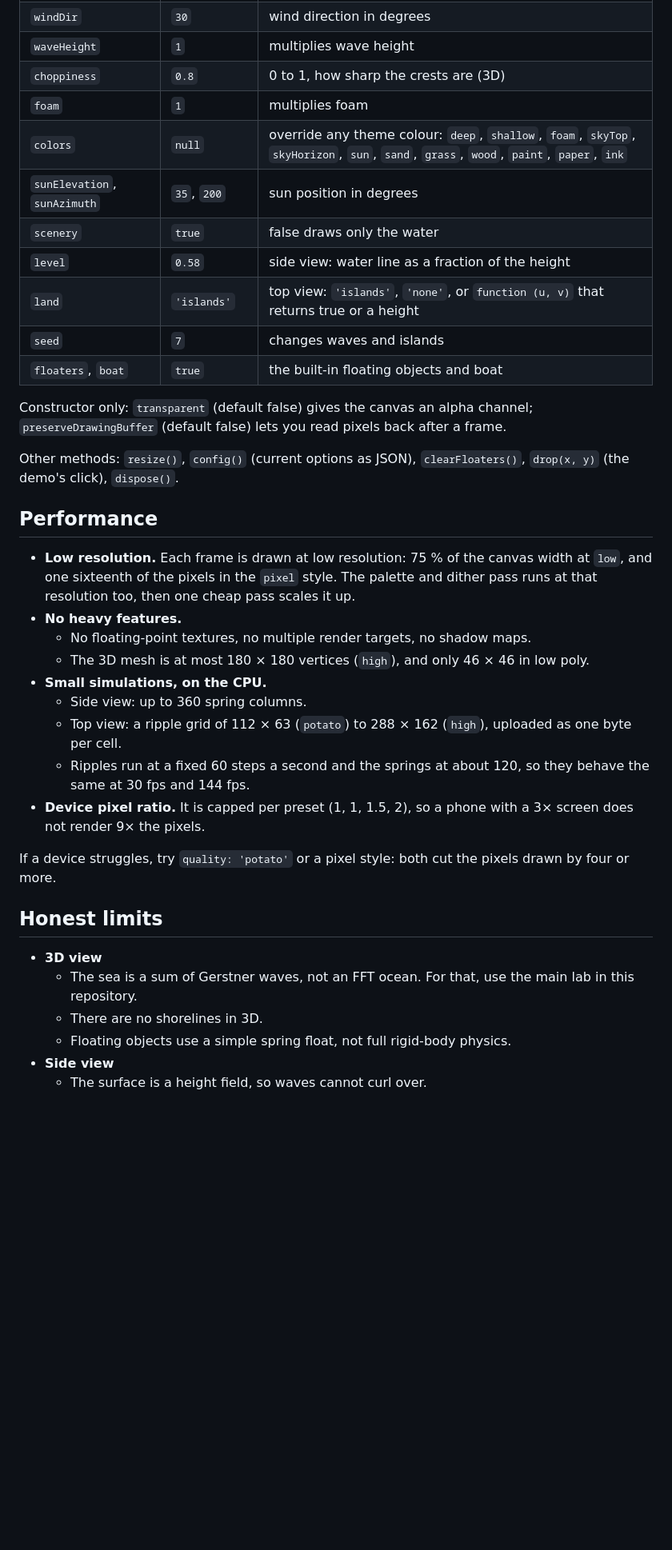
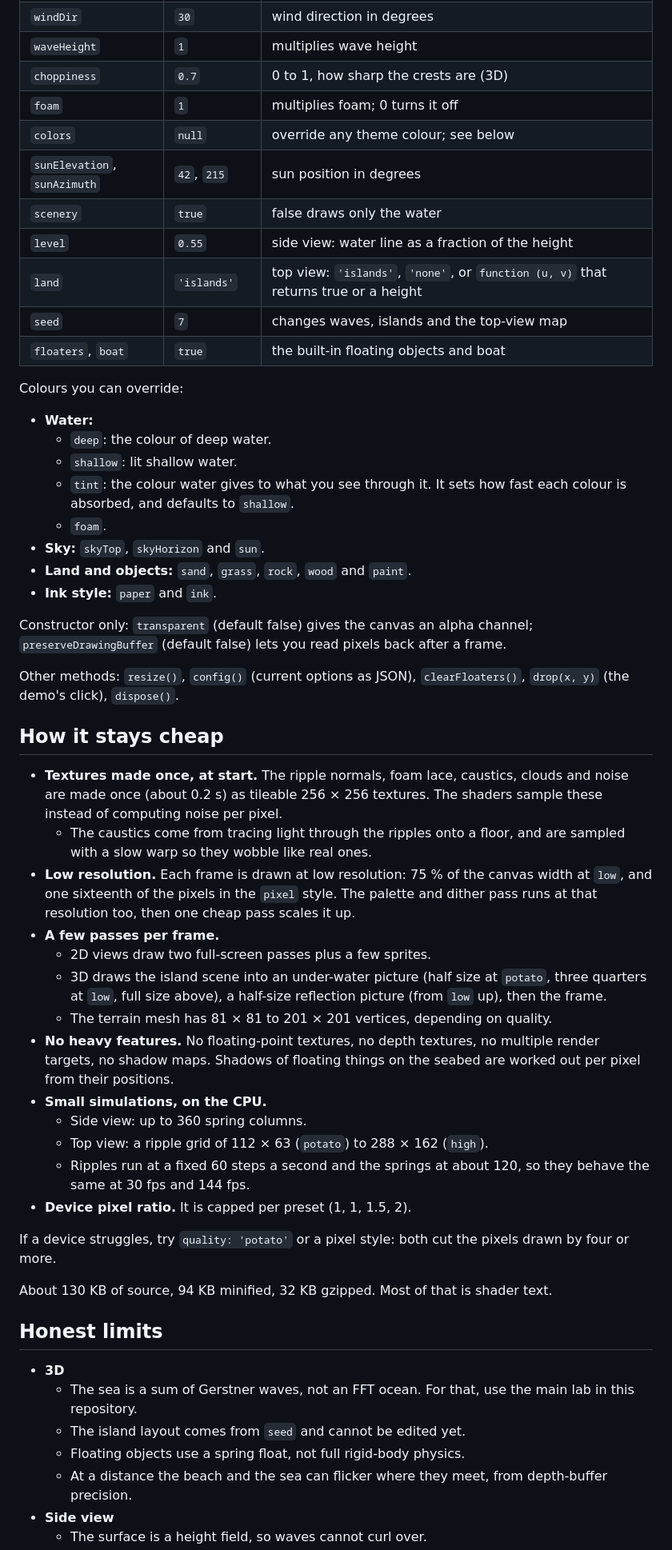
Before and after one commit to rahulbhola877/ocean-water-lab, a Markdown page: lite/README.md, the part around one of its changes. Shown at 80% size. GitHub-like rendering; blank space fills up the shorter version.

```diff
--- a/lite/README.md
+++ b/lite/README.md
@@ -85,38 +107,56 @@ Pass options to the constructor, or change them later with `water.setOptions({..
 | `windDir` | `30` | wind direction in degrees |
 | `waveHeight` | `1` | multiplies wave height |
-| `choppiness` | `0.8` | 0 to 1, how sharp the crests are (3D) |
-| `foam` | `1` | multiplies foam |
-| `colors` | `null` | override any theme colour: `deep`, `shallow`, `foam`, `skyTop`, `skyHorizon`, `sun`, `sand`, `grass`, `wood`, `paint`, `paper`, `ink` |
-| `sunElevation`, `sunAzimuth` | `35`, `200` | sun position in degrees |
+| `choppiness` | `0.7` | 0 to 1, how sharp the crests are (3D) |
+| `foam` | `1` | multiplies foam; 0 turns it off |
+| `colors` | `null` | override any theme colour; see below |
+| `sunElevation`, `sunAzimuth` | `42`, `215` | sun position in degrees |
 | `scenery` | `true` | false draws only the water |
-| `level` | `0.58` | side view: water line as a fraction of the height |
+| `level` | `0.55` | side view: water line as a fraction of the height |
 | `land` | `'islands'` | top view: `'islands'`, `'none'`, or `function (u, v)` that returns true or a height |
-| `seed` | `7` | changes waves and islands |
+| `seed` | `7` | changes waves, islands and the top-view map |
 | `floaters`, `boat` | `true` | the built-in floating objects and boat |
+
+Colours you can override:
+
+- **Water:**
+  - `deep`: the colour of deep water.
+  - `shallow`: lit shallow water.
+  - `tint`: the colour water gives to what you see through it. It sets how fast each colour is absorbed, and defaults to `shallow`.
+  - `foam`.
+- **Sky:** `skyTop`, `skyHorizon` and `sun`.
+- **Land and objects:** `sand`, `grass`, `rock`, `wood` and `paint`.
+- **Ink style:** `paper` and `ink`.
 
 Constructor only: `transparent` (default false) gives the canvas an alpha channel; `preserveDrawingBuffer` (default false) lets you read pixels back after a frame.
 
 Other methods: `resize()`, `config()` (current options as JSON), `clearFloaters()`, `drop(x, y)` (the demo's click), `dispose()`.
 
-## Performance
+## How it stays cheap
 
+- **Textures made once, at start.** The ripple normals, foam lace, caustics, clouds and noise are made once (about 0.2 s) as tileable 256 × 256 textures. The shaders sample these instead of computing noise per pixel.
+  - The caustics come from tracing light through the ripples onto a floor, and are sampled with a slow warp so they wobble like real ones.
 - **Low resolution.** Each frame is drawn at low resolution: 75 % of the canvas width at `low`, and one sixteenth of the pixels in the `pixel` style. The palette and dither pass runs at that resolution too, then one cheap pass scales it up.
-- **No heavy features.**
-  - No floating-point textures, no multiple render targets, no shadow maps.
-  - The 3D mesh is at most 180 × 180 vertices (`high`), and only 46 × 46 in low poly.
+- **A few passes per frame.**
+  - 2D views draw two full-screen passes plus a few sprites.
+  - 3D draws the island scene into an under-water picture (half size at `potato`, three quarters at `low`, full size above), a half-size reflection picture (from `low` up), then the frame.
+  - The terrain mesh has 81 × 81 to 201 × 201 vertices, depending on quality.
+- **No heavy features.** No floating-point textures, no depth textures, no multiple render targets, no shadow maps. Shadows of floating things on the seabed are worked out per pixel from their positions.
 - **Small simulations, on the CPU.**
   - Side view: up to 360 spring columns.
-  - Top view: a ripple grid of 112 × 63 (`potato`) to 288 × 162 (`high`), uploaded as one byte per cell.
+  - Top view: a ripple grid of 112 × 63 (`potato`) to 288 × 162 (`high`).
   - Ripples run at a fixed 60 steps a second and the springs at about 120, so they behave the same at 30 fps and 144 fps.
-- **Device pixel ratio.** It is capped per preset (1, 1, 1.5, 2), so a phone with a 3× screen does not render 9× the pixels.
+- **Device pixel ratio.** It is capped per preset (1, 1, 1.5, 2).
 
 If a device struggles, try `quality: 'potato'` or a pixel style: both cut the pixels drawn by four or more.
 
+About 130 KB of source, 94 KB minified, 32 KB gzipped. Most of that is shader text.
+
 ## Honest limits
 
-- **3D view**
+- **3D**
   - The sea is a sum of Gerstner waves, not an FFT ocean. For that, use the main lab in this repository.
-  - There are no shorelines in 3D.
-  - Floating objects use a simple spring float, not full rigid-body physics.
+  - The island layout comes from `seed` and cannot be edited yet.
+  - Floating objects use a spring float, not full rigid-body physics.
+  - At a distance the beach and the sea can flicker where they meet, from depth-buffer precision.
 - **Side view**
   - The surface is a height field, so waves cannot curl over.
```
Also changed, not shown: other parts of lite/README.md (+57 -33 lines), CHANGELOG.md (+10 -0 lines), README.md (+4 -3 lines), media/lite-grid.jpg, 6 other files.
